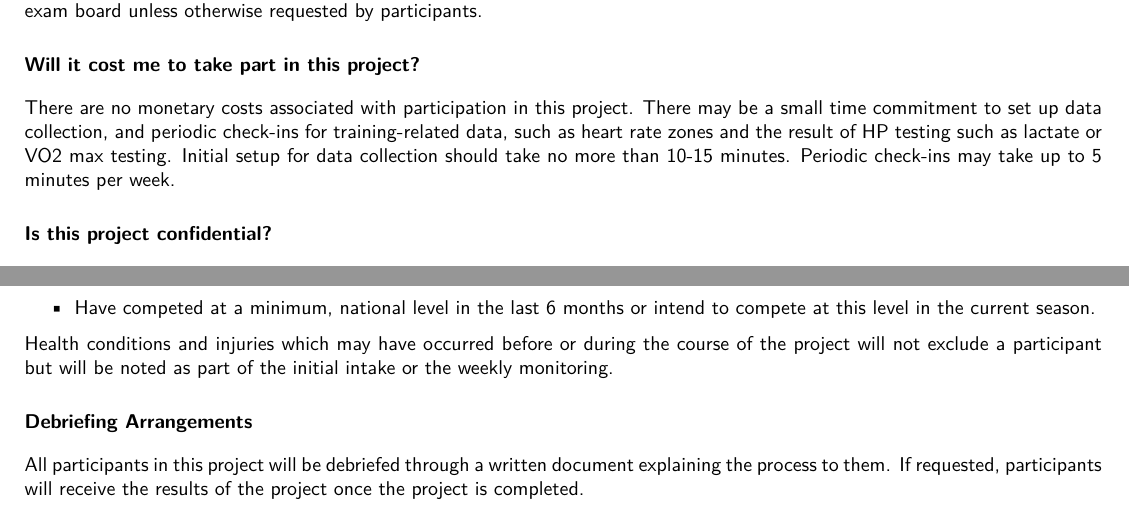
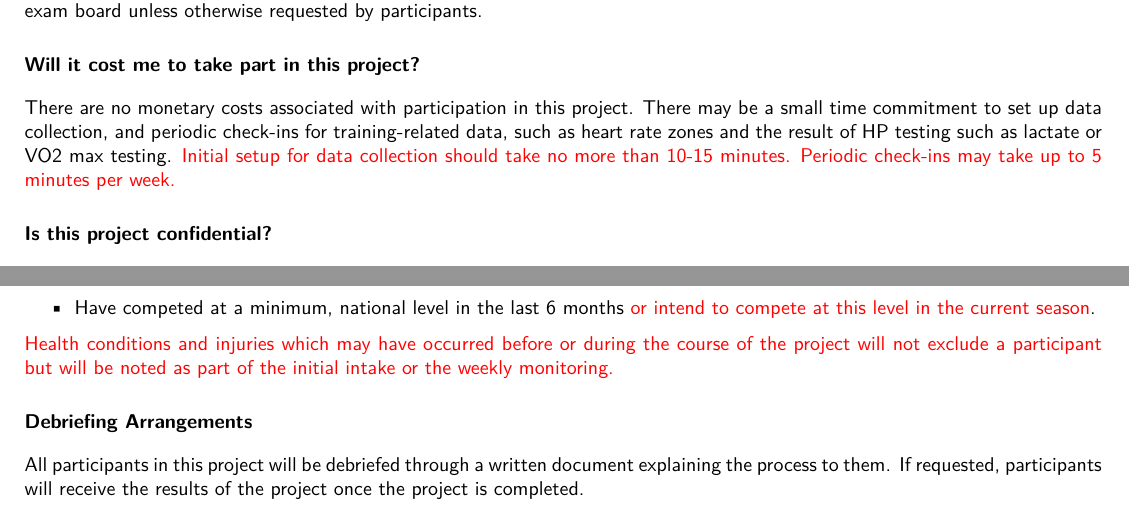
Before and after one commit to liamJunkermann/tcd-finalyear, a LaTeX document (final-year-project/ethics-approval/LiamJunkermannEthicsProposal.tex, which reads final-year-project/ethics-approval/approval-application/research-proposal.tex, final-year-project/ethics-approval/info-sheet/info-sheet.tex): two parts of pages 6 and 9 of 9, joined at a grey line, cut so that both start at the same text. Compiled offline with pdfLaTeX.

Commit message:
highlighting changes

```diff
--- a/final-year-project/ethics-approval/approval-application/research-proposal.tex
+++ b/final-year-project/ethics-approval/approval-application/research-proposal.tex
@@ -28,9 +28,9 @@ The criteria that a participant must meet in order to take part in this project:
 \begin{itemize}
     \item Be at least 18 years old.
     \item Be training for Rowing at least 8 times per week ($>$45 minutes per session)
-    \item Have competed at a minimum, national level in the last 6 months or intend to compete at this level in the current season.
+    \item Have competed at a minimum, national level in the last 6 months \textcolor{red}{or intend to compete at this level in the current season}.
 \end{itemize}
-Health conditions and injuries which may have occurred before or during the course of the project will not exclude a participant but will be noted as part of the initial intake or the weekly monitoring.
+\textcolor{red}{Health conditions and injuries which may have occurred before or during the course of the project will not exclude a participant but will be noted as part of the initial intake or the weekly monitoring.}
 
 \section*{Debriefing Arrangements}
 All participants in this project will be debriefed through a written document explaining the process to them. If requested, participants will receive the results of the project once the project is completed.
--- a/final-year-project/ethics-approval/info-sheet/info-sheet.tex
+++ b/final-year-project/ethics-approval/info-sheet/info-sheet.tex
@@ -43,7 +43,7 @@ By participating in this project, you are providing invaluable data to the resea
 \section*{What are the risks in my taking part in this project?}
 There are no expected risks associated with taking part in this project. Agreeing or declining to participate in this project will not impact you in any way. Collected data will remain pseudonymised and will be disposed of once the report has been ratified by the exam board unless otherwise requested by participants.
 \section*{Will it cost me to take part in this project?}
-There are no monetary costs associated with participation in this project. There may be a small time commitment to set up data collection, and periodic check-ins for training-related data, such as heart rate zones and the result of HP testing such as lactate or VO2 max testing. Initial setup for data collection should take no more than 10-15 minutes. Periodic check-ins may take up to 5 minutes per week.
+There are no monetary costs associated with participation in this project. There may be a small time commitment to set up data collection, and periodic check-ins for training-related data, such as heart rate zones and the result of HP testing such as lactate or VO2 max testing. \textcolor{red}{Initial setup for data collection should take no more than 10-15 minutes. Periodic check-ins may take up to 5 minutes per week.}
 \section*{Is this project confidential?}
 All information collected for the purposes of this project will be treated with the strictest of confidence. Any data collected will be stored securely, in an unidentifiable form, and deleted from the researcher's personal devices and cloud storage unless otherwise requested by participants when the project is complete and has been ratified by the exam board.
 
```
Also changed, not shown: final-year-project/ethics-approval/LiamJunkermannEthicsProposal.pdf, final-year-project/ethics-approval/LiamJunkermannEthicsProposal_SignedLJ-71123.pdf, final-year-project/ethics-approval/LiamJunkermannRevisedEthicsProposal_SignedLJLH.pdf (added).
